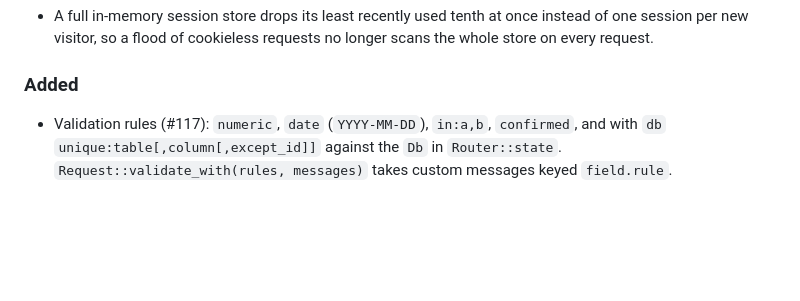
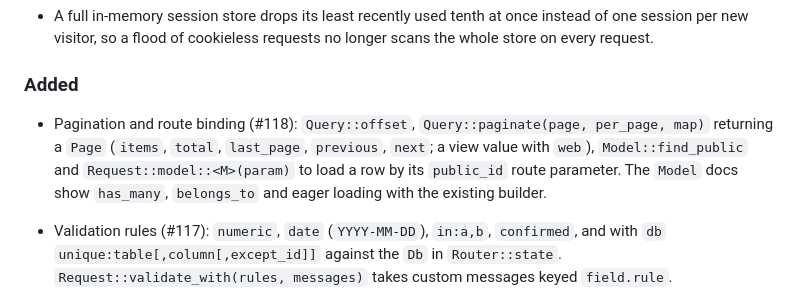
Before and after one commit to rustclamp/rustclamp, a Markdown page: CHANGELOG.md, the part around the change. Rendered like a GitHub page; blank space fills up the shorter version.

Commit message:
docs(changelog): pagination and route binding

```diff
--- a/CHANGELOG.md
+++ b/CHANGELOG.md
@@ -51,6 +51,12 @@
 
 ### Added
 
+- Pagination and route binding (#118): `Query::offset`, `Query::paginate(page,
+  per_page, map)` returning a `Page` (`items`, `total`, `last_page`,
+  `previous`, `next`; a view value with `web`), `Model::find_public` and
+  `Request::model::<M>(param)` to load a row by its `public_id` route
+  parameter. The `Model` docs show `has_many`, `belongs_to` and eager loading
+  with the existing builder.
 - Validation rules (#117): `numeric`, `date` (`YYYY-MM-DD`), `in:a,b`,
   `confirmed`, and with `db` `unique:table[,column[,except_id]]` against the
   `Db` in `Router::state`. `Request::validate_with(rules, messages)` takes
```
